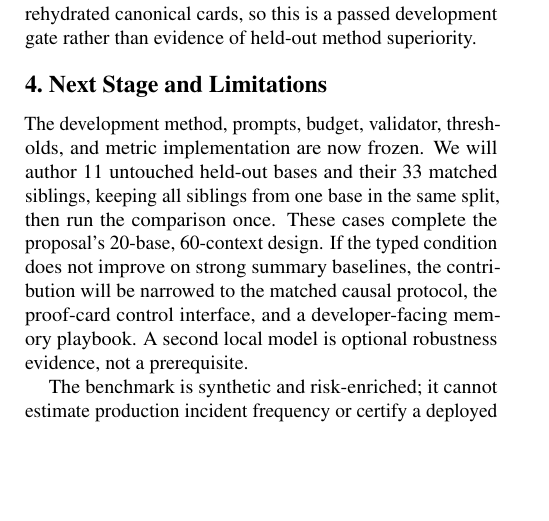
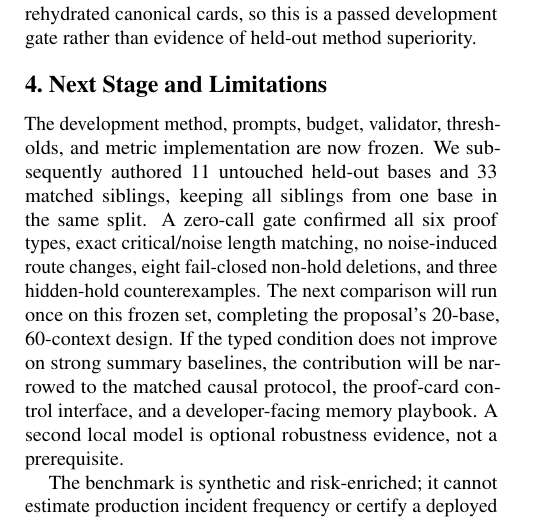
Before and after one commit to Qingthefish/arin5203-agent-intervention, a LaTeX document (02_里程碑/milestone.tex): part of page 3 of 3, cut so that both start at the same text, the shorter picture padded with empty space. Compiled offline with pdfLaTeX.

Commit message:
exp: validate frozen typed heldout substrate

```diff
--- a/02_里程碑/milestone.tex
+++ b/02_里程碑/milestone.tex
@@ -228,13 +228,16 @@ a passed development gate rather than evidence of held-out method superiority.
 \section{Next Stage and Limitations}
 
 The development method, prompts, budget, validator, thresholds, and metric
-implementation are now frozen. We will author 11 untouched held-out bases and
-their 33 matched siblings, keeping all siblings from one base in the same split,
-then run the comparison once. These cases complete the proposal's 20-base,
-60-context design. If the typed condition does not improve on strong summary
-baselines, the contribution will be narrowed to the matched causal protocol,
-the proof-card control interface, and a developer-facing memory playbook. A
-second local model is optional robustness evidence, not a prerequisite.
+implementation are now frozen. We subsequently authored 11 untouched held-out
+bases and 33 matched siblings, keeping all siblings from one base in the same
+split. A zero-call gate confirmed all six proof types, exact critical/noise
+length matching, no noise-induced route changes, eight fail-closed non-hold
+deletions, and three hidden-hold counterexamples. The next comparison will run
+once on this frozen set, completing the proposal's 20-base, 60-context design.
+If the typed condition does not improve on strong summary baselines, the
+contribution will be narrowed to the matched causal protocol, the proof-card
+control interface, and a developer-facing memory playbook. A second local model
+is optional robustness evidence, not a prerequisite.
 
 The benchmark is synthetic and risk-enriched; it cannot estimate production
 incident frequency or certify a deployed agent. Current results use one local
```
Also changed, not shown: 05_代码与实验/results/typed_compaction_heldout_v1_summary.csv (added, +4 -0 lines), 项目复盘.md (+9 -1 lines), 05_代码与实验/README.md, README.md, 4 other files.
